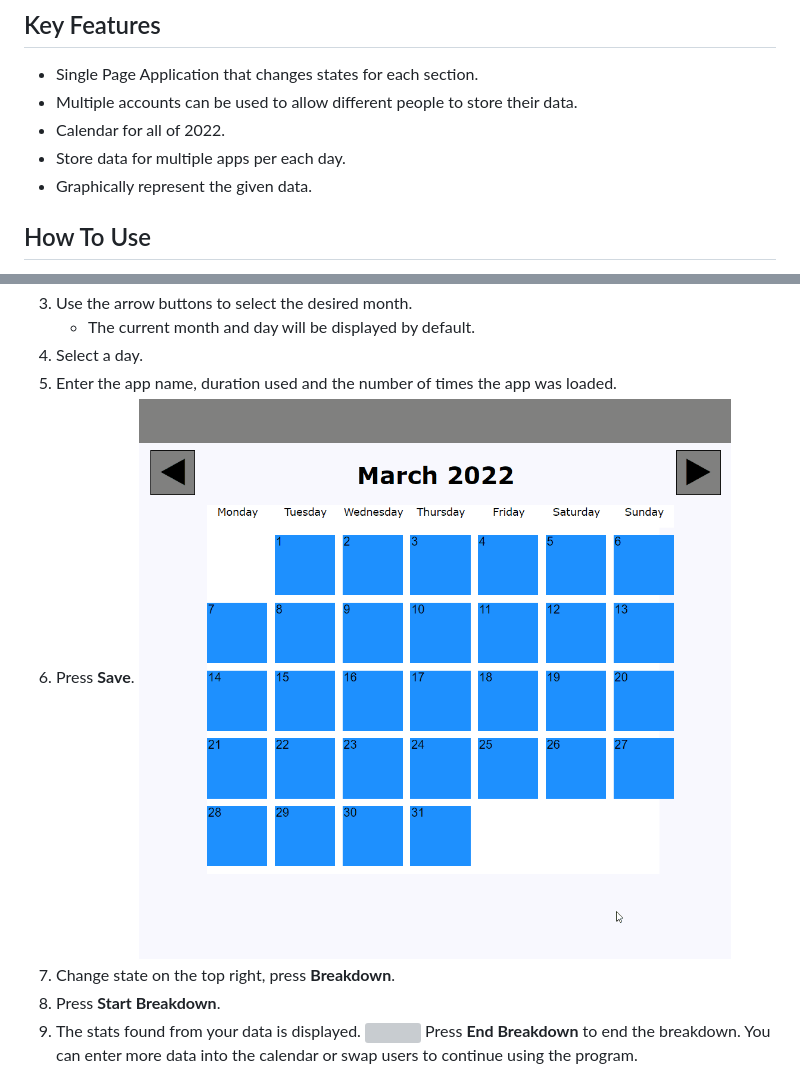
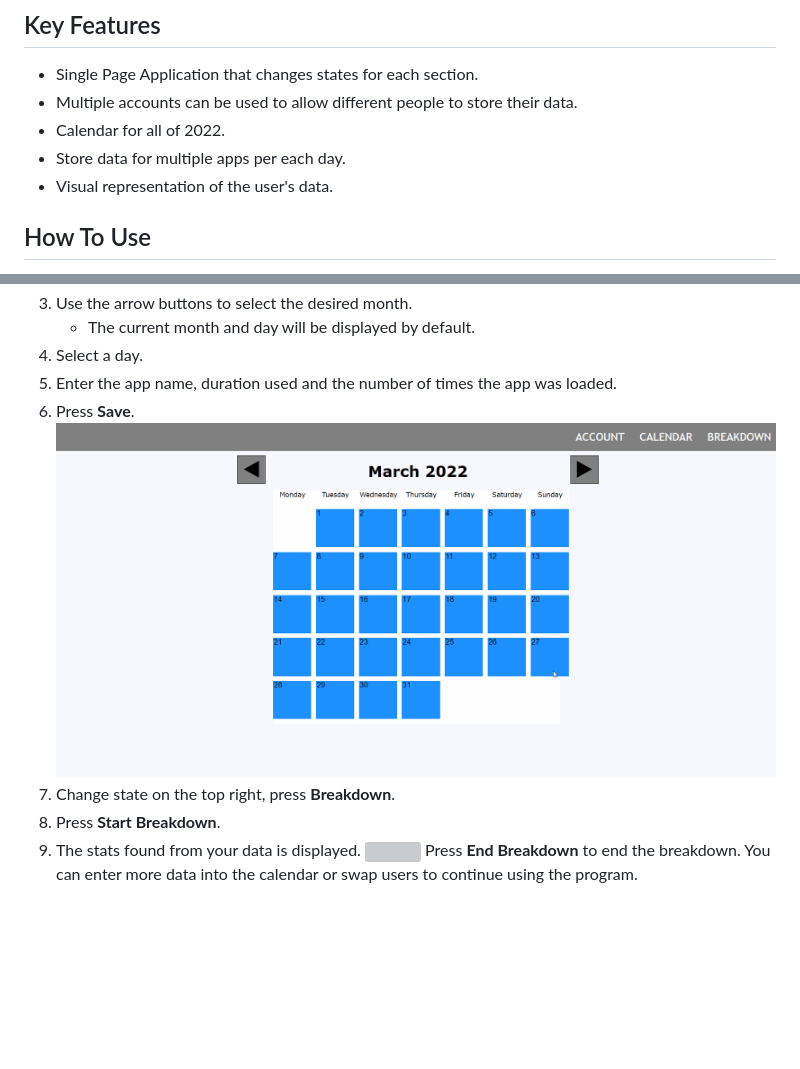
Before and after one commit to Dan-Livermore/Uni-WebDevelopmentYear1, a Markdown page: README.md, 2 parts joined by grey strips. GitHub-like rendering; pictures changed too: Gif1.gif; blank space fills up the shorter version; grey boxes are pictures that could not be loaded.

```diff
--- a/README.md
+++ b/README.md
@@ -6,7 +6,7 @@ This website allows users to see the statistics from their app usage.
 - Multiple accounts can be used to allow different people to store their data.
 - Calendar for all of 2022.
 - Store data for multiple apps per each day.
-- Graphically represent the given data.
+- Visual representation of the user's data.
 ## How To Use
 1. Log in to an account
 2. Change state on the top right, press **Calendar**.
```
Also changed, not shown: 3 other files.
